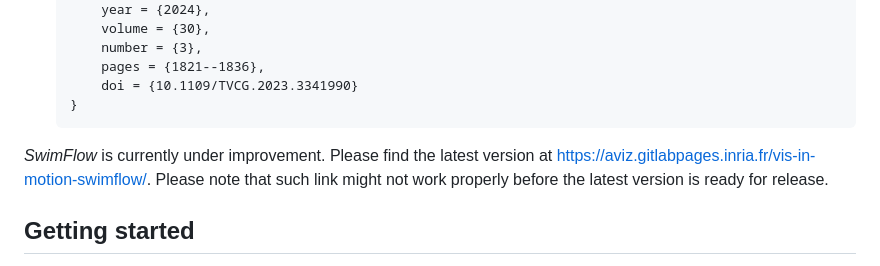
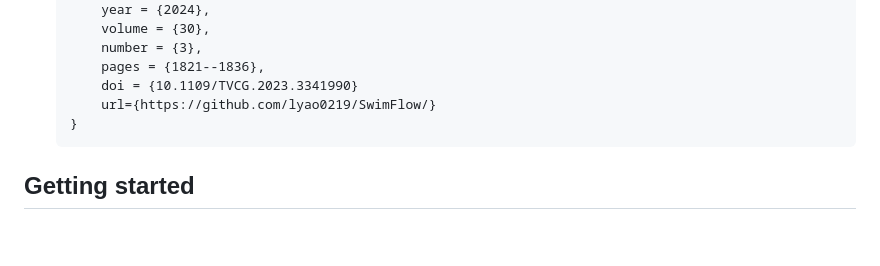
Before and after one commit to lyao0219/RobotLife, a Markdown page: README.md, the part around the change. GitHub-like rendering; blank space fills up the shorter version.

````diff
--- a/README.md
+++ b/README.md
@@ -67,11 +67,9 @@ To cite the relevant paper presented at [IEEE Visualization 2024](https://ieeevi
         number = {3},
         pages = {1821--1836},
         doi = {10.1109/TVCG.2023.3341990}
+        url={https://github.com/lyao0219/SwimFlow/}
     }
     ```
-*SwimFlow* is currently under improvement.
-Please find the latest version at https://aviz.gitlabpages.inria.fr/vis-in-motion-swimflow/.
-Please note that such link might not work properly before the latest version is ready for release.
 
 
 ## Getting started
````
